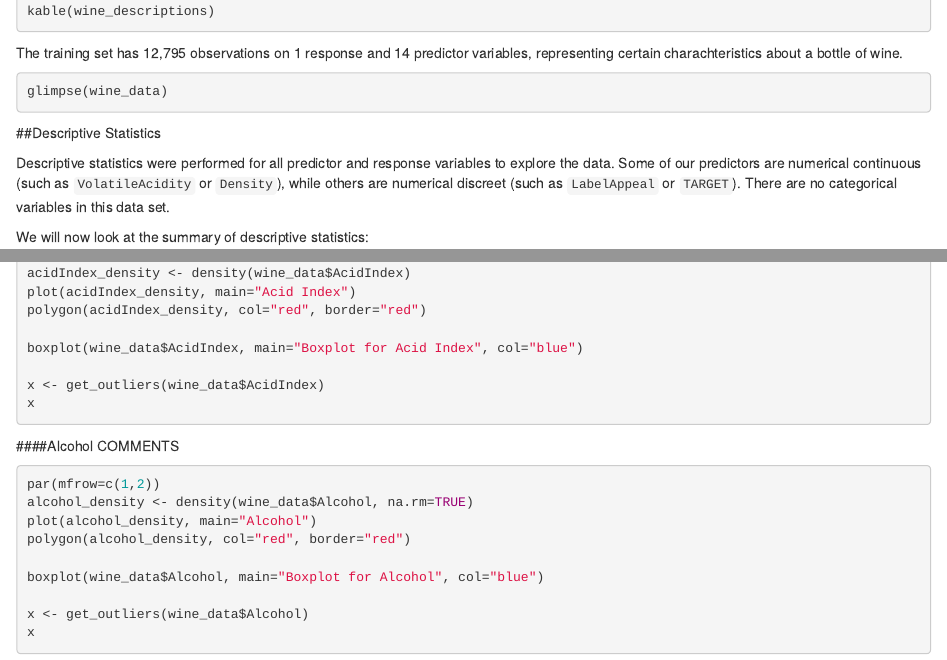
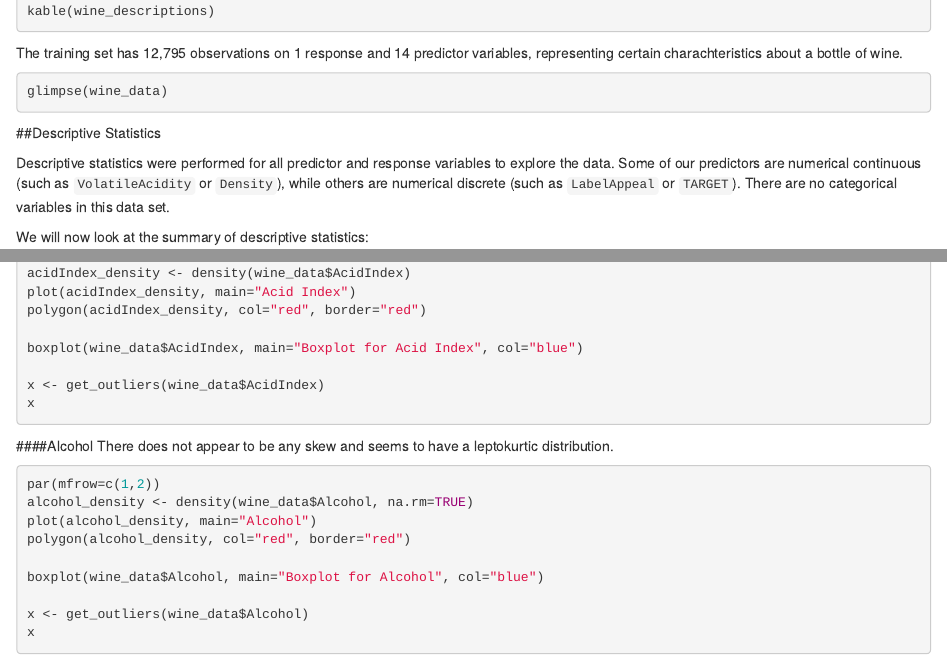
Before and after one commit to 621-Group2/HW5, an R Markdown document (Group2_HW5_v1.Rmd): the page in a window 1100 px wide, from 2200 px down, and a second part further down, joined at a grey line. Rendered offline with R 4.5, knitr and Pandoc, with nearby package versions; the code chunks are not run, so their results and figures are left out.

Commit message:
Add files via upload

````diff
--- a/Group2_HW5_v1.Rmd
+++ b/Group2_HW5_v1.Rmd
@@ -126,7 +126,7 @@ glimpse(wine_data)
 
 ##Descriptive Statistics
 
-Descriptive statistics were performed for all predictor and response variables to explore the data. Some of our predictors are numerical continuous (such as `VolatileAcidity` or `Density`), while others are numerical discreet (such as `LabelAppeal` or `TARGET`). There are no categorical variables in this data set.
+Descriptive statistics were performed for all predictor and response variables to explore the data. Some of our predictors are numerical continuous (such as `VolatileAcidity` or `Density`), while others are numerical discrete (such as `LabelAppeal` or `TARGET`). There are no categorical variables in this data set.
 
 We will now look at the summary of descriptive statistics:
 ```{r}
@@ -174,7 +174,7 @@ x
 ```
 
 ####Alcohol
-COMMENTS
+There does not appear to be any skew and seems to have a leptokurtic distribution.
 ```{r}
 par(mfrow=c(1,2))
 alcohol_density <- density(wine_data$Alcohol, na.rm=TRUE)
````
Also changed, not shown: Group2_HW5_v1.Rmd (6 more changed lines).
